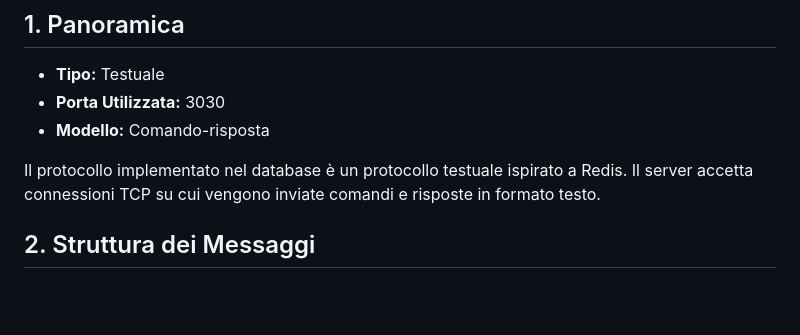
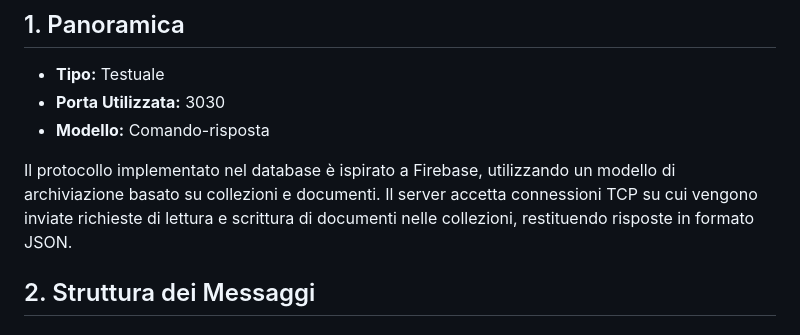
Before and after one commit to cristianoRot/Carta-cultura-manager, a Markdown page: TCP.md, the part around the change. GitHub-like rendering; blank space fills up the shorter version.

```diff
--- a/TCP.md
+++ b/TCP.md
@@ -6,7 +6,7 @@
 - **Porta Utilizzata:** 3030
 - **Modello:** Comando-risposta
 
-Il protocollo implementato nel database è un protocollo testuale ispirato a Redis. Il server accetta connessioni TCP su cui vengono inviate comandi e risposte in formato testo.
+Il protocollo implementato nel database è ispirato a Firebase, utilizzando un modello di archiviazione basato su collezioni e documenti. Il server accetta connessioni TCP su cui vengono inviate richieste di lettura e scrittura di documenti nelle collezioni, restituendo risposte in formato JSON.
 
 ## 2. Struttura dei Messaggi
 
```
